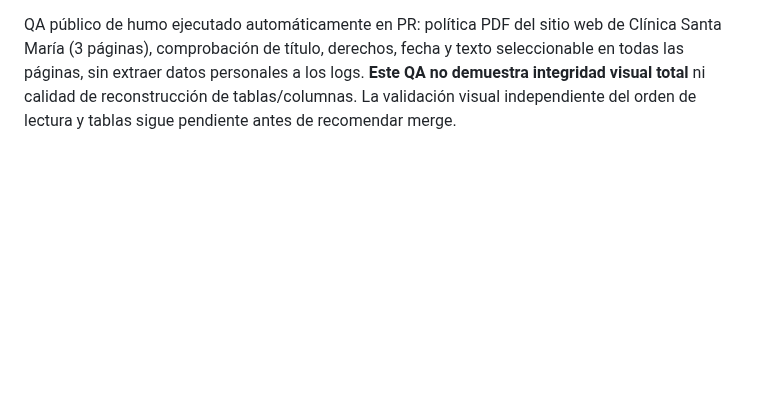
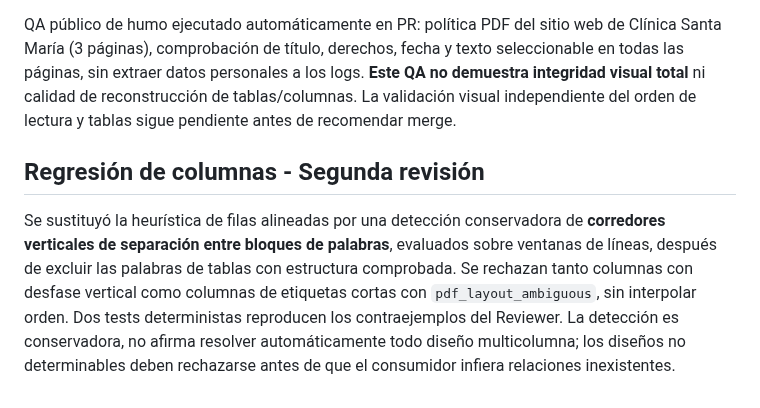
Before and after one commit to rodrigo-nodo/mininode, a Markdown page: docs/content-reader-pdf.md, the part around the change. Rendered like a GitHub page; blank space fills up the shorter version.

Commit message:
docs(pdf-reader): document offset and short-column rejection contract

```diff
--- a/docs/content-reader-pdf.md
+++ b/docs/content-reader-pdf.md
@@ -32,3 +32,7 @@ Procesar PDFs **digitales con texto seleccionable** sin OCR, LLM ni interpretaci
 Tests deterministas con PDF generado en memoria, dos páginas, orden, hashes, posiciones, enlaces, páginas sin texto, documento mixto, límites, archivo inválido, columnas paralelas, tabla con relaciones fila-columna, imagen con texto no extraíble, documento comprimido complejo, timeout simulado, fake fetcher y seguridad de retorno cerrado. Pipeline CI exclusivo PDF Reader y tests enfocados de seguridad en la descarga, además de regresión HTML. El conjunto general de tests heredados del fetcher no forma parte de este workflow; presentó un fallo de telemetría de red existente fuera del alcance PDF que debe revisarse por separado.
 
 QA público de humo ejecutado automáticamente en PR: política PDF del sitio web de Clínica Santa María (3 páginas), comprobación de título, derechos, fecha y texto seleccionable en todas las páginas, sin extraer datos personales a los logs. **Este QA no demuestra integridad visual total** ni calidad de reconstrucción de tablas/columnas. La validación visual independiente del orden de lectura y tablas sigue pendiente antes de recomendar merge.
+
+## Regresión de columnas - Segunda revisión
+
+Se sustituyó la heurística de filas alineadas por una detección conservadora de **corredores verticales de separación entre bloques de palabras**, evaluados sobre ventanas de líneas, después de excluir las palabras de tablas con estructura comprobada. Se rechazan tanto columnas con desfase vertical como columnas de etiquetas cortas con `pdf_layout_ambiguous`, sin interpolar orden. Dos tests deterministas reproducen los contraejemplos del Reviewer. La detección es conservadora, no afirma resolver automáticamente todo diseño multicolumna; los diseños no determinables deben rechazarse antes de que el consumidor infiera relaciones inexistentes.
```
